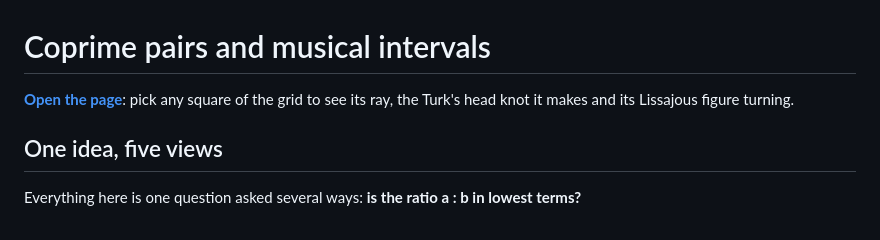
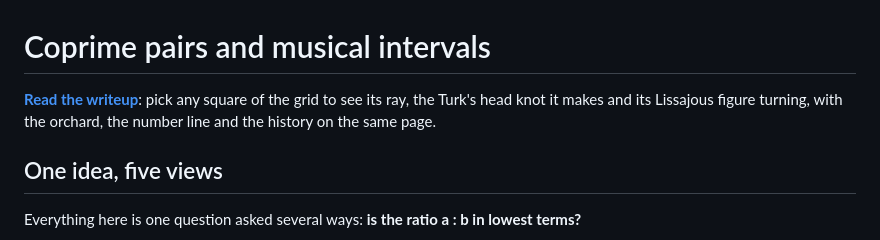
Before and after one commit to Gernreich/coprime-intervals, a Markdown page: README.md, the part around the change. Drawn GitHub-style.

Commit message:
README: lead with Read the writeup, as the other repos do
Co-Authored-By: Claude Opus 5.5 <noreply@anthropic.com>

```diff
--- a/README.md
+++ b/README.md
@@ -1,8 +1,9 @@
 # Coprime pairs and musical intervals
 
-**[Open the page](https://gernreich.github.io/coprime-intervals/)**: pick any
-square of the grid to see its ray, the Turk's head knot it makes and its
-Lissajous figure turning.
+**[Read the writeup](https://gernreich.github.io/coprime-intervals/)**: pick
+any square of the grid to see its ray, the Turk's head knot it makes and its
+Lissajous figure turning, with the orchard, the number line and the history
+on the same page.
 
 ## One idea, five views
 
```
